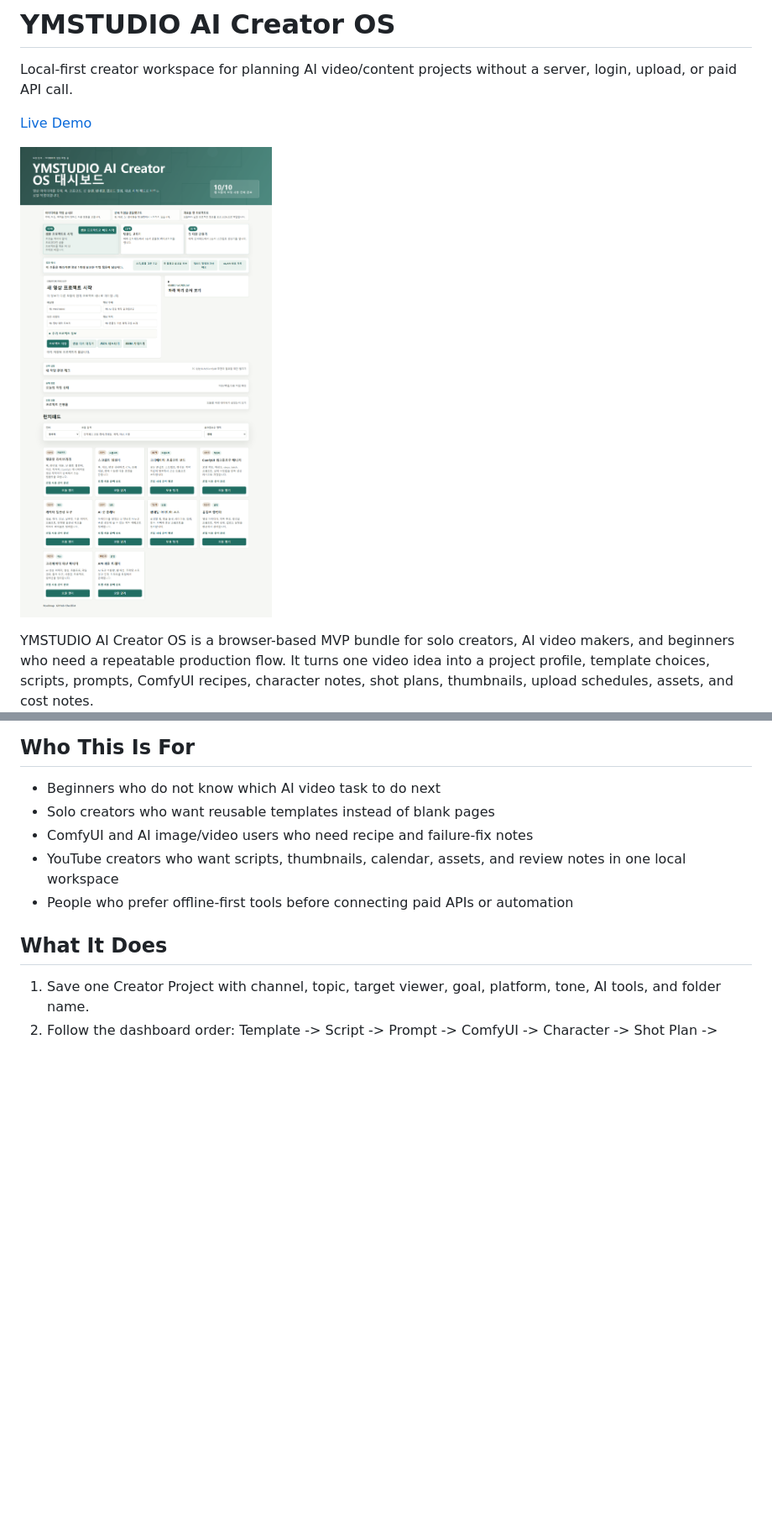
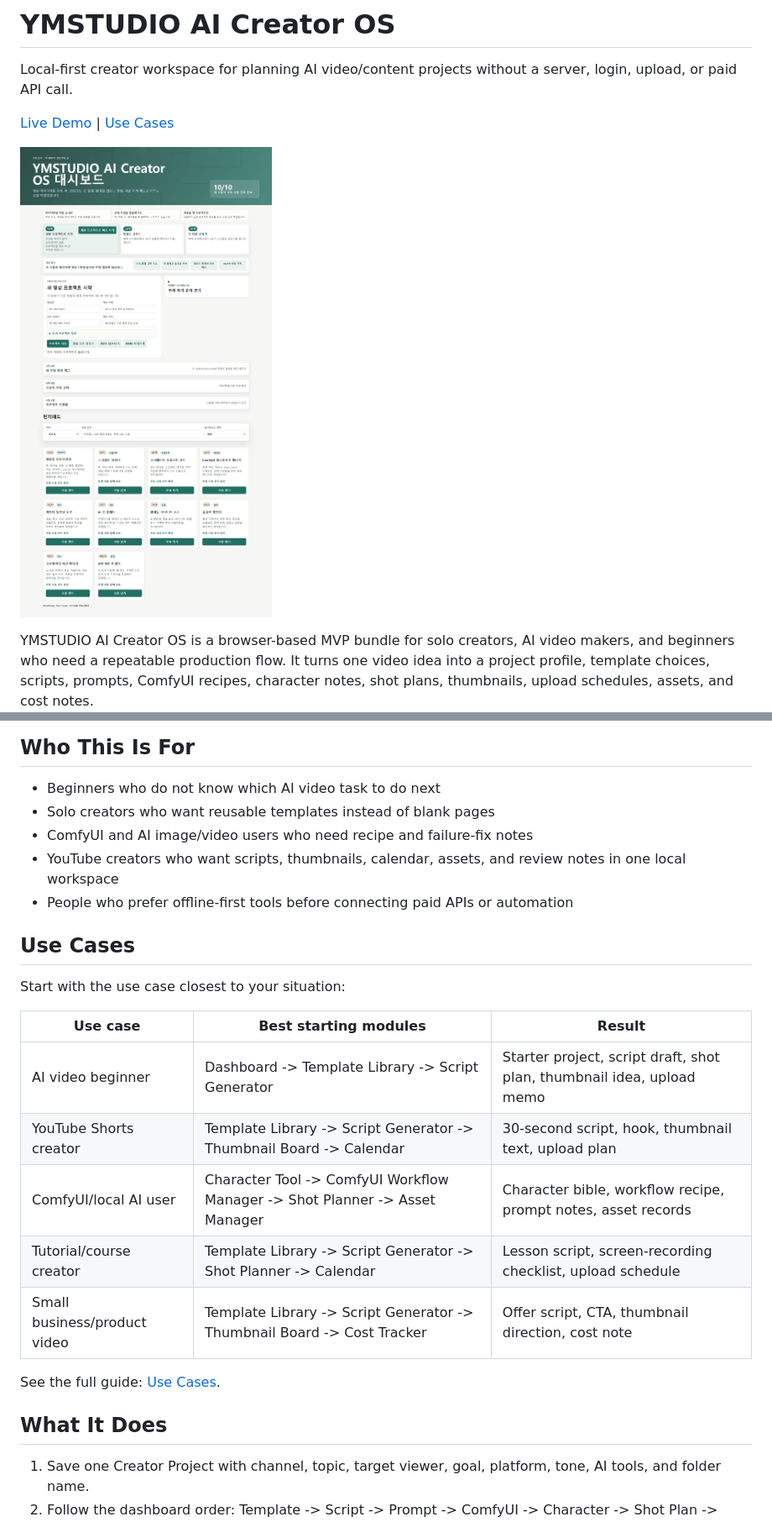
Before and after one commit to ymstudio-lab/ymstudio-ai-creator-os, a Markdown page: README.md, 2 parts joined by grey strips. Shown at 84% size. Rendered like a GitHub page; pictures changed too: docs/assets/dashboard-desktop.png; blank space fills up the shorter version.

Commit message:
Add creator OS use cases

```diff
--- a/README.md
+++ b/README.md
@@ -2,7 +2,7 @@
 
 Local-first creator workspace for planning AI video/content projects without a server, login, upload, or paid API call.
 
-[Live Demo](https://ymstudio-lab.github.io/ymstudio-ai-creator-os/)
+[Live Demo](https://ymstudio-lab.github.io/ymstudio-ai-creator-os/) | [Use Cases](docs/USE_CASES.md)
 
 ![YMSTUDIO AI Creator OS dashboard](docs/assets/dashboard-desktop.png)
 
@@ -39,6 +39,20 @@ The sample project creates starter data for templates, one script, shot plan, th
 - ComfyUI and AI image/video users who need recipe and failure-fix notes
 - YouTube creators who want scripts, thumbnails, calendar, assets, and review notes in one local workspace
 - People who prefer offline-first tools before connecting paid APIs or automation
+
+## Use Cases
+
+Start with the use case closest to your situation:
+
+| Use case | Best starting modules | Result |
+| --- | --- | --- |
+| AI video beginner | Dashboard -> Template Library -> Script Generator | Starter project, script draft, shot plan, thumbnail idea, upload memo |
+| YouTube Shorts creator | Template Library -> Script Generator -> Thumbnail Board -> Calendar | 30-second script, hook, thumbnail text, upload plan |
+| ComfyUI/local AI user | Character Tool -> ComfyUI Workflow Manager -> Shot Planner -> Asset Manager | Character bible, workflow recipe, prompt notes, asset records |
+| Tutorial/course creator | Template Library -> Script Generator -> Shot Planner -> Calendar | Lesson script, screen-recording checklist, upload schedule |
+| Small business/product video | Template Library -> Script Generator -> Thumbnail Board -> Cost Tracker | Offer script, CTA, thumbnail direction, cost note |
+
+See the full guide: [Use Cases](docs/USE_CASES.md).
 
 ## What It Does
 
```
Also changed, not shown: other parts of README.md (+1 -0 lines), docs/USE_CASES.md (added, +125 -0 lines), 1 other file.
